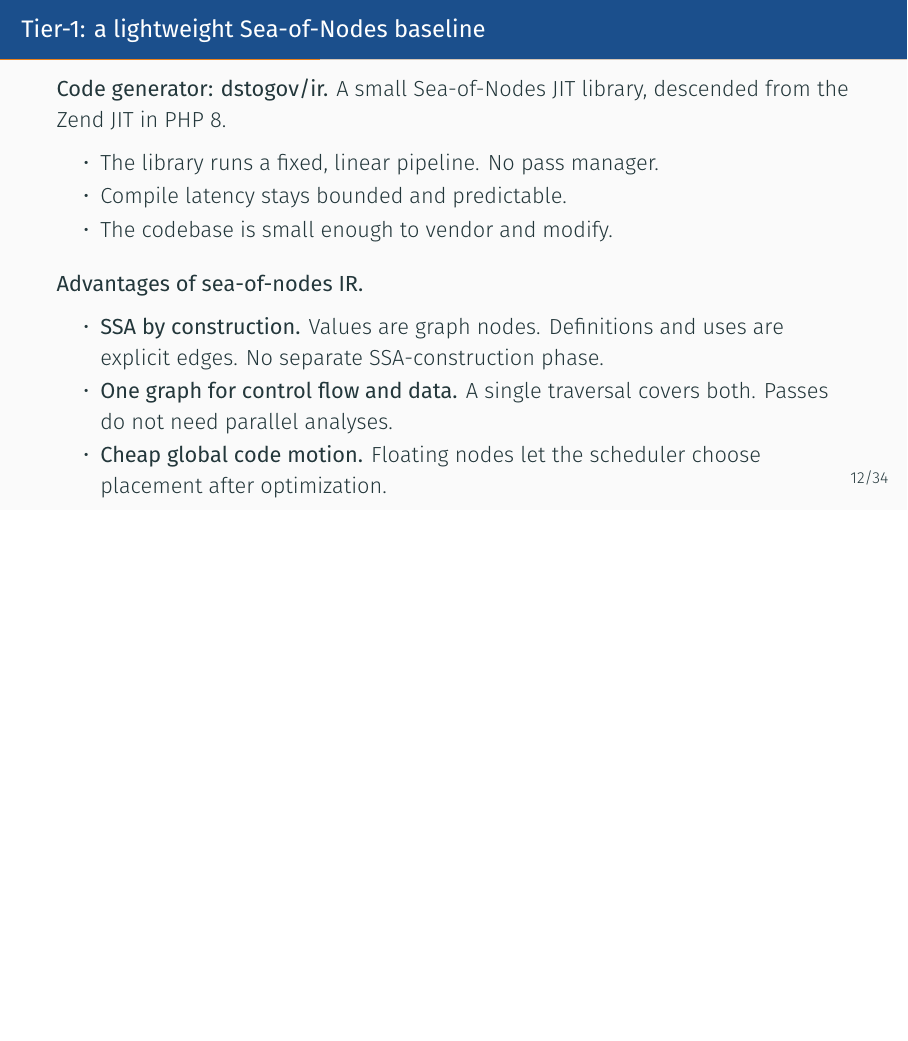
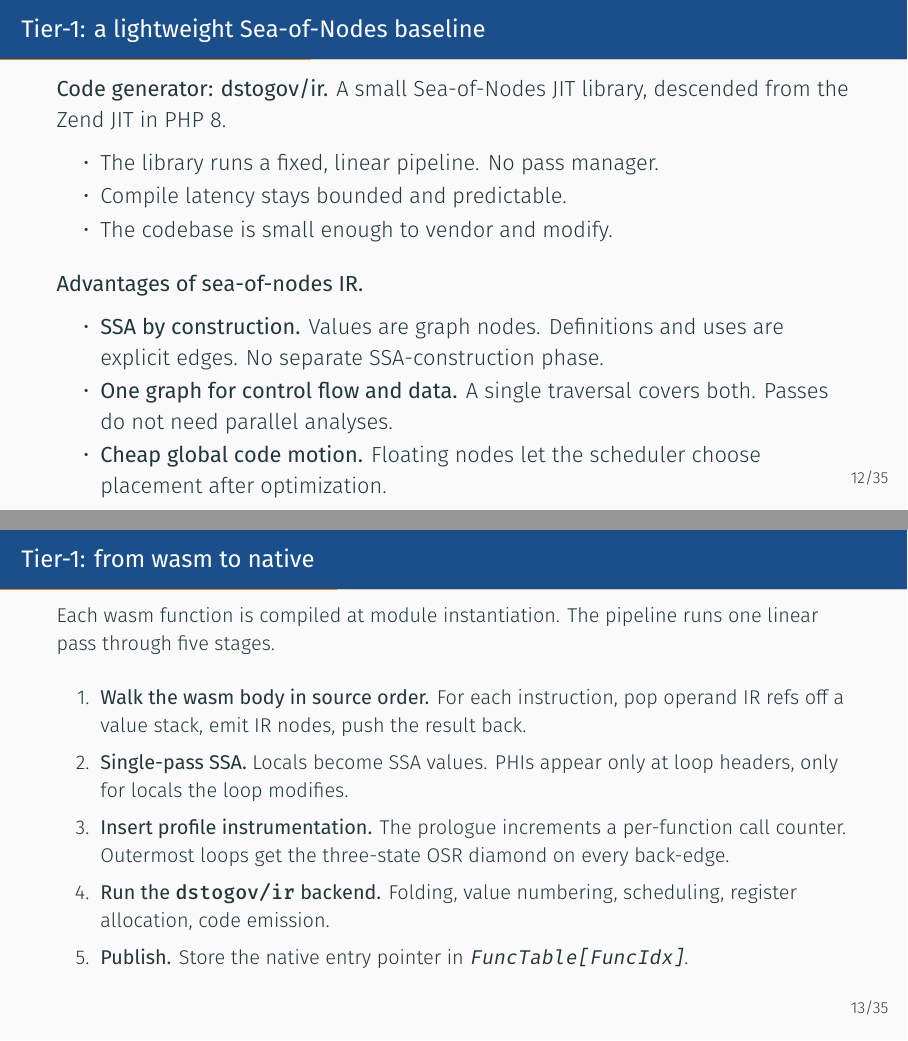
Before and after one commit to yuoffthewall/thesis-slides, LaTeX slides (main.tex): page 16 of 43 before the commit and pages 16 and 17 of 44 after it, the two joined at a grey line, the shorter picture padded with empty space. Compiled offline with XeLaTeX; a missing font is replaced by an installed copy or a similar font.

Commit message:
Add page 13 to explain tier1 lowering

```diff
--- a/main.tex
+++ b/main.tex
@@ -320,6 +320,21 @@
     \item \textbf{Cheap global code motion.} Floating nodes let the scheduler choose placement after optimization.
     %\item \textbf{Dead code is implicit.} Unreachable nodes are never scheduled. No explicit DCE pass is required.
   \end{itemize}
+\end{frame}
+
+% ============================================================
+\begin{frame}{Tier-1: from wasm to native}
+  \small
+  Each wasm function is compiled at module instantiation. The pipeline runs one linear pass through five stages.
+
+  \vspace{0.4em}
+  \begin{enumerate}\setlength{\itemsep}{3pt}
+    \item \textbf{Walk the wasm body in source order.} For each instruction, pop operand IR refs off a value stack, emit IR nodes, push the result back.
+    \item \textbf{Single-pass SSA.} Locals become SSA values. PHIs appear only at loop headers, only for locals the loop modifies.
+    \item \textbf{Insert profile instrumentation.} The prologue increments a per-function call counter. Outermost loops get the three-state OSR diamond on every back-edge.
+    \item \textbf{Run the \code{dstogov/ir} backend.} Folding, value numbering, scheduling, register allocation, code emission.
+    \item \textbf{Publish.} Store the native entry pointer in \code{FuncTable[FuncIdx]}.
+  \end{enumerate}
 \end{frame}
 
 % ============================================================
```
Also changed, not shown: main.pdf.
